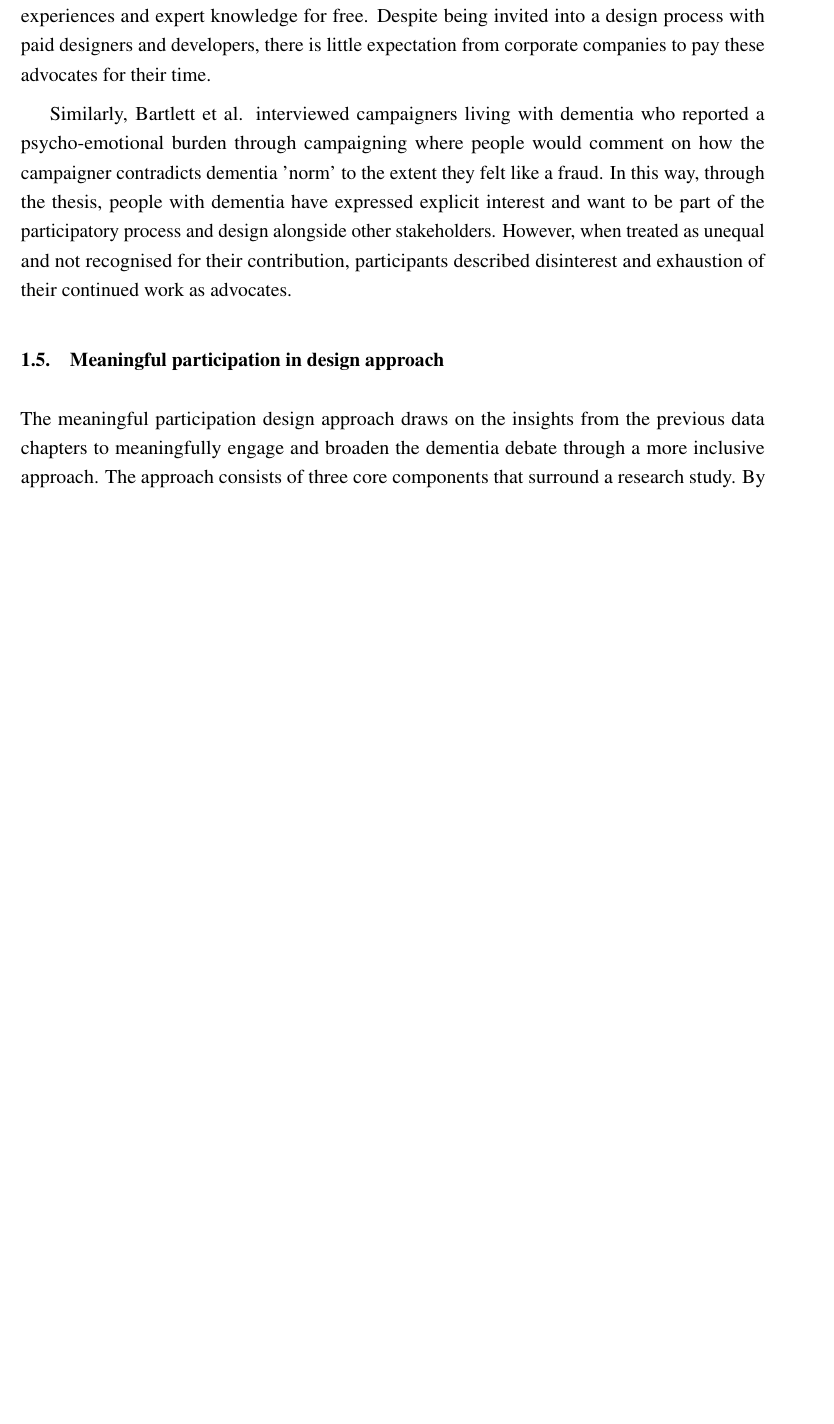
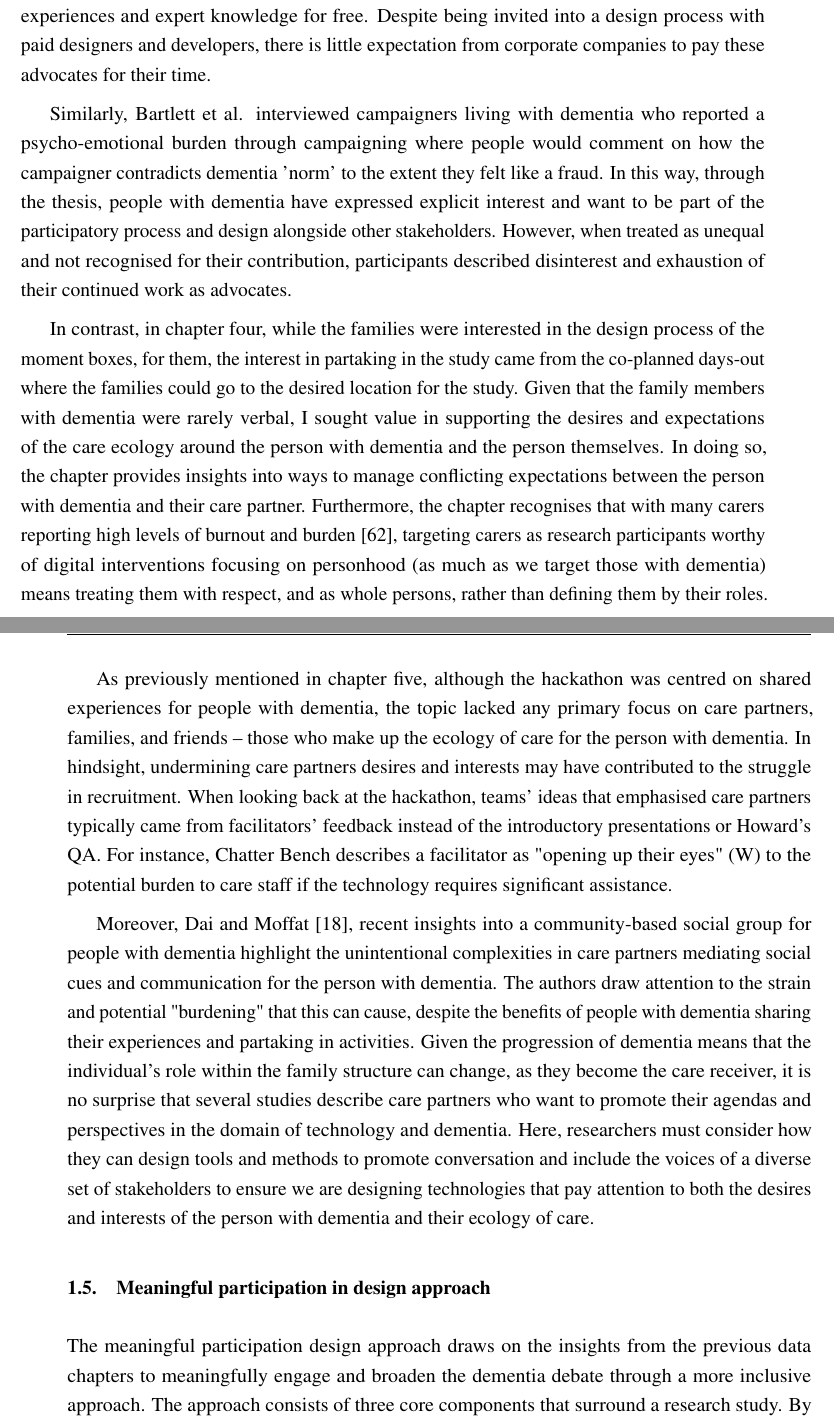
Before and after one commit to jameshodge96/Thesis, a LaTeX thesis (thesis.tex, which reads Chapters/08_Discussion_Conclusion.tex): part of page 6 of 20 before the commit and two parts of pages 6 and 7 of 20 after it, the two joined at a grey line, cut so that both start at the same text, the shorter picture padded with empty space. Compiled offline with pdfLaTeX.

Commit message:
Added RQ3 part 2

```diff
--- a/Chapters/08_Discussion_Conclusion.tex
+++ b/Chapters/08_Discussion_Conclusion.tex
@@ -85,11 +85,18 @@ In summary, through the thesis, designers and developers have shown a keen inter
 
 \subsection{People with dementia and care partners}
 \label{PwDInterests}
+
 Across the thesis, people with dementia expressed several expectations when participating and contributing to design work, ultimately providing a more supportive space for conversation between people with dementia and stakeholders. Within dementia advocacy, a recent movement mirrors the disability rights and disability justice activists who popularised the phrase ``nothing about us without us''. For example, Dementia Alliance International uses this term in their stated goal of eradicating stigma and discrimination and recognises the eligibility for anti-discriminatory disability rights for both people with dementia and their supporters. Through this, we have seen a rise in advocacy groups and advocates campaigning for change through blogs, keynotes, and other campaigning activities to discuss the social and individual challenges of living with dementia (Thoma and Milligan).
 
 In chapter seven, I worked closely with people with dementia who are advocates for building a collaborative toolkit to support the design for dementia. During the interviews, people with dementia raised concerns about the lack of recognition they get when participating in the design process. In one instance, Masood described frustrations of ``feel[ing] like a guinea pigs'' where once the designers have the information they need, they would leave and not acknowledge Masood for his contribution. Similarly, the participants said they are often 'giving' away their experiences and expert knowledge for free. Despite being invited into a design process with paid designers and developers, there is little expectation from corporate companies to pay these advocates for their time.
 
 Similarly, Bartlett et al. interviewed campaigners living with dementia who reported a psycho-emotional burden through campaigning where people would comment on how the campaigner contradicts dementia 'norm' to the extent they felt like a fraud. In this way, through the thesis, people with dementia have expressed explicit interest and want to be part of the participatory process and design alongside other stakeholders. However, when treated as unequal and not recognised for their contribution, participants described disinterest and exhaustion of their continued work as advocates.
+
+In contrast, in chapter four, while the families were interested in the design process of the moment boxes, for them, the interest in partaking in the study came from the co-planned days-out where the families could go to the desired location for the study. Given that the family members with dementia were rarely verbal, I sought value in supporting the desires and expectations of the care ecology around the person with dementia and the person themselves. In doing so, the chapter provides insights into ways to manage conflicting expectations between the person with dementia and their care partner. Furthermore, the chapter recognises that with many carers reporting high levels of burnout and burden [62],  targeting carers as research participants worthy of digital interventions focusing on personhood (as much as we target those with dementia) means treating them with respect, and as whole persons, rather than defining them by their roles.
+
+As previously mentioned in chapter five, although the hackathon was centred on shared experiences for people with dementia, the topic lacked any primary focus on care partners, families, and friends – those who make up the ecology of care for the person with dementia. In hindsight, undermining care partners desires and interests may have contributed to the struggle in recruitment. When looking back at the hackathon, teams' ideas that emphasised care partners typically came from facilitators' feedback instead of the introductory presentations or Howard's Q&A. For instance, Chatter Bench describes a facilitator as "opening up their eyes" (W) to the potential burden to care staff if the technology requires significant assistance.
+
+Moreover, Dai and Moffat [18], recent insights into a community-based social group for people with dementia highlight the unintentional complexities in care partners mediating social cues and communication for the person with dementia. The authors draw attention to the strain and potential "burdening" that this can cause, despite the benefits of people with dementia sharing their experiences and partaking in activities. Given the progression of dementia means that the individual's role within the family structure can change, as they become the care receiver, it is no surprise that several studies describe care partners who want to promote their agendas and perspectives in the domain of technology and dementia. Here, researchers must consider how they can design tools and methods to promote conversation and include the voices of a diverse set of stakeholders to ensure we are designing technologies that pay attention to both the desires and interests of the person with dementia and their ecology of care.
 
 
 
```
